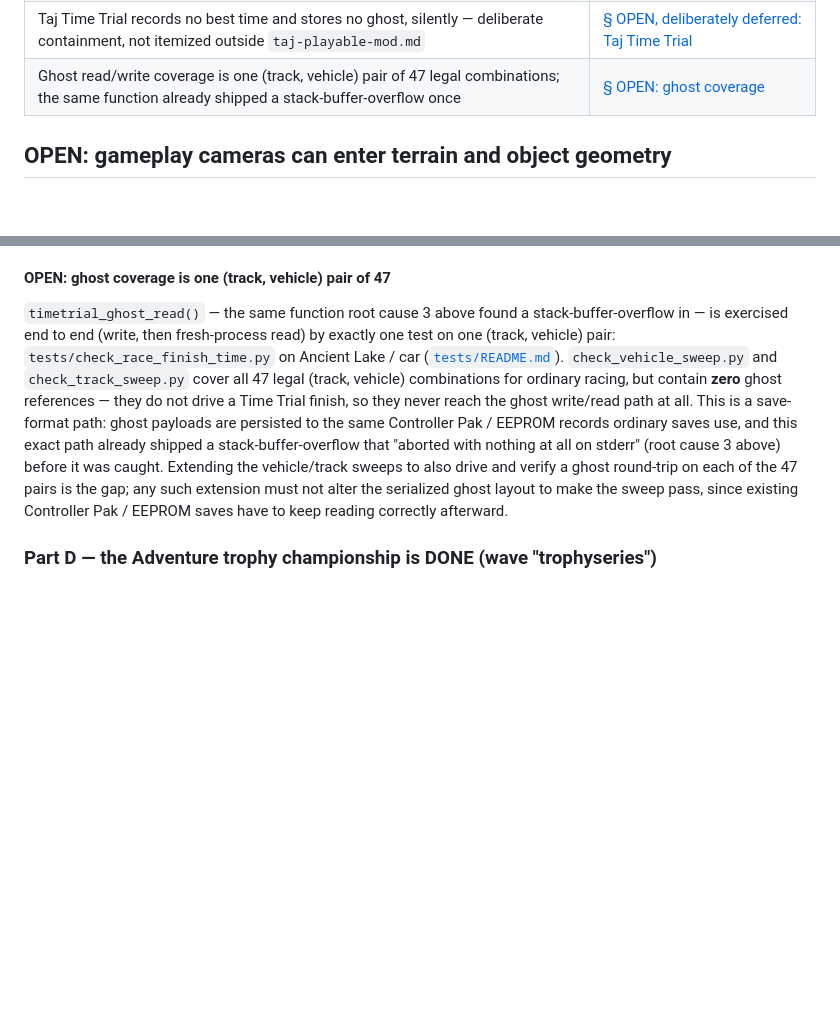
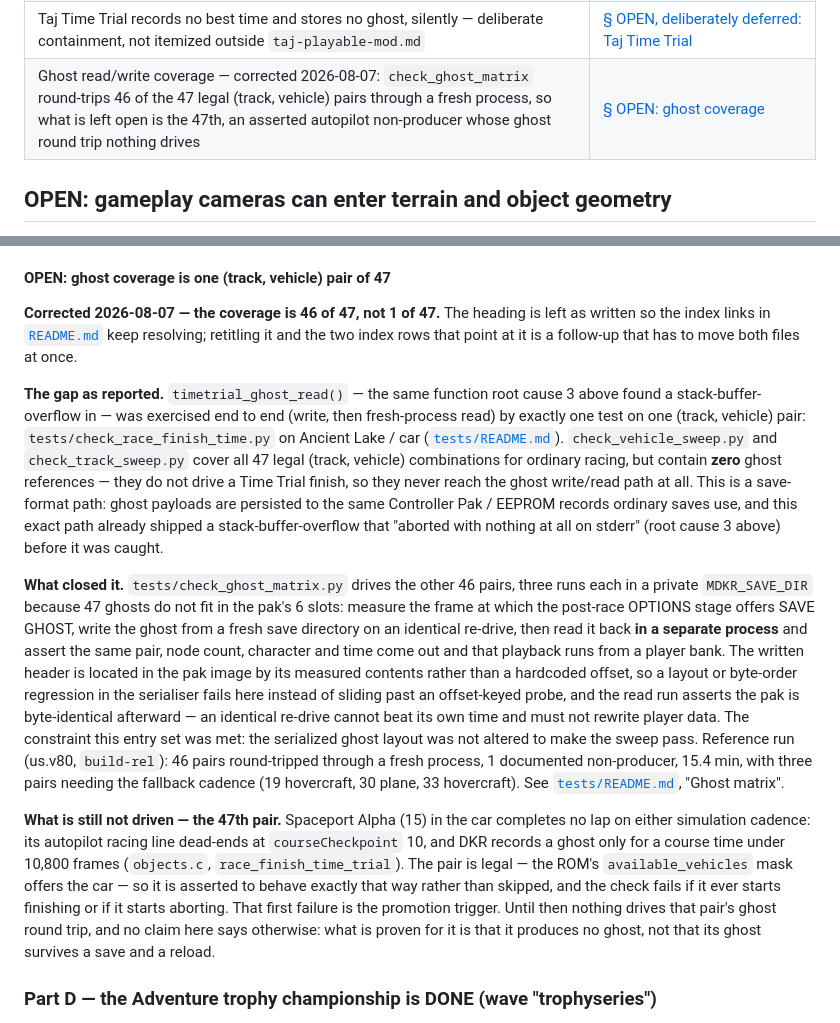
Before and after one commit to akratch/goldenballoon, a Markdown page: docs/open-items/gameplay.md, 2 parts joined by grey strips. Drawn GitHub-style; blank space fills up the shorter version.

```diff
--- a/docs/open-items/gameplay.md
+++ b/docs/open-items/gameplay.md
@@ -14,7 +14,7 @@ table): 8 items.
 | AI stuck-recovery cooldown `unk215` only decays while reversing (believed authored; hardware/ares verification still open) | [§ OPEN, believed authored: AI stuck-recovery cooldown](#open-believed-authored-hardware-unverified-ai-stuck-recovery-cooldown-unk215-only-decays-while-reversing--the-hot-top-volcano-crater-wedge) |
 | Campaign completeness (silver coins, later boss rematches, both Wizpig races, credits) is ungated, not unimplemented — disclosed in README/ROADMAP but no automated or recorded manual witness of a full start-to-credits pass | [§ OPEN: campaign completeness](#open-campaign-completeness--silver-coins-later-boss-rematches-both-wizpig-races-and-the-credits-path-are-ungated-not-unimplemented) |
 | Taj Time Trial records no best time and stores no ghost, silently — deliberate containment, not itemized outside `taj-playable-mod.md` | [§ OPEN, deliberately deferred: Taj Time Trial](#open-deliberately-deferred-taj-time-trial-records-no-best-time-and-stores-no-ghost) |
-| Ghost read/write coverage is one (track, vehicle) pair of 47 legal combinations; the same function already shipped a stack-buffer-overflow once | [§ OPEN: ghost coverage](#open-ghost-coverage-is-one-track-vehicle-pair-of-47) |
+| Ghost read/write coverage — corrected 2026-08-07: `check_ghost_matrix` round-trips 46 of the 47 legal (track, vehicle) pairs through a fresh process, so what is left open is the 47th, an asserted autopilot non-producer whose ghost round trip nothing drives | [§ OPEN: ghost coverage](#open-ghost-coverage-is-one-track-vehicle-pair-of-47) |
 
 ## OPEN: gameplay cameras can enter terrain and object geometry
 
@@ -1974,9 +1974,14 @@ slots are untested, as is a *trophy* race finish, which takes the
 
 #### OPEN: ghost coverage is one (track, vehicle) pair of 47
 
-`timetrial_ghost_read()` — the same function root cause 3 above found a
-stack-buffer-overflow in — is exercised end to end (write, then fresh-process
-read) by exactly one test on one (track, vehicle) pair:
+**Corrected 2026-08-07 — the coverage is 46 of 47, not 1 of 47.** The heading is
+left as written so the index links in [`README.md`](README.md) keep resolving;
+retitling it and the two index rows that point at it is a follow-up that has to
+move both files at once.
+
+**The gap as reported.** `timetrial_ghost_read()` — the same function root cause
+3 above found a stack-buffer-overflow in — was exercised end to end (write, then
+fresh-process read) by exactly one test on one (track, vehicle) pair:
 `tests/check_race_finish_time.py` on Ancient Lake / car
 ([`tests/README.md`](../../tests/README.md)). `check_vehicle_sweep.py` and
 `check_track_sweep.py` cover all 47 legal (track, vehicle) combinations for
@@ -1985,11 +1990,35 @@ Time Trial finish, so they never reach the ghost write/read path at all. This
 is a save-format path: ghost payloads are persisted to the same Controller
 Pak / EEPROM records ordinary saves use, and this exact path already shipped
 a stack-buffer-overflow that "aborted with nothing at all on stderr" (root
-cause 3 above) before it was caught. Extending the vehicle/track sweeps to
-also drive and verify a ghost round-trip on each of the 47 pairs is the gap;
-any such extension must not alter the serialized ghost layout to make the
-sweep pass, since existing Controller Pak / EEPROM saves have to keep
-reading correctly afterward.
+cause 3 above) before it was caught.
+
+**What closed it.** `tests/check_ghost_matrix.py` drives the other 46 pairs,
+three runs each in a private `MDKR_SAVE_DIR` because 47 ghosts do not fit in the
+pak's 6 slots: measure the frame at which the post-race OPTIONS stage offers SAVE
+GHOST, write the ghost from a fresh save directory on an identical re-drive, then
+read it back **in a separate process** and assert the same pair, node count,
+character and time come out and that playback runs from a player bank. The
+written header is located in the pak image by its measured contents rather than a
+hardcoded offset, so a layout or byte-order regression in the serialiser fails
+here instead of sliding past an offset-keyed probe, and the read run asserts the
+pak is byte-identical afterward — an identical re-drive cannot beat its own time
+and must not rewrite player data. The constraint this entry set was met: the
+serialized ghost layout was not altered to make the sweep pass. Reference run
+(us.v80, `build-rel`): 46 pairs round-tripped through a fresh process, 1
+documented non-producer, 15.4 min, with three pairs needing the fallback cadence
+(19 hovercraft, 30 plane, 33 hovercraft). See
+[`tests/README.md`](../../tests/README.md), "Ghost matrix".
+
+**What is still not driven — the 47th pair.** Spaceport Alpha (15) in the car
+completes no lap on either simulation cadence: its autopilot racing line
+dead-ends at `courseCheckpoint` 10, and DKR records a ghost only for a course
+time under 10,800 frames (`objects.c`, `race_finish_time_trial`). The pair is
+legal — the ROM's `available_vehicles` mask offers the car — so it is asserted to
+behave exactly that way rather than skipped, and the check fails if it ever
+starts finishing or if it starts aborting. That first failure is the promotion
+trigger. Until then nothing drives that pair's ghost round trip, and no claim
+here says otherwise: what is proven for it is that it produces no ghost, not that
+its ghost survives a save and a reload.
 
 ### Part D — the Adventure trophy championship is DONE (wave "trophyseries")
 
```
Also changed, not shown: ROADMAP.md (+66 -14 lines).
